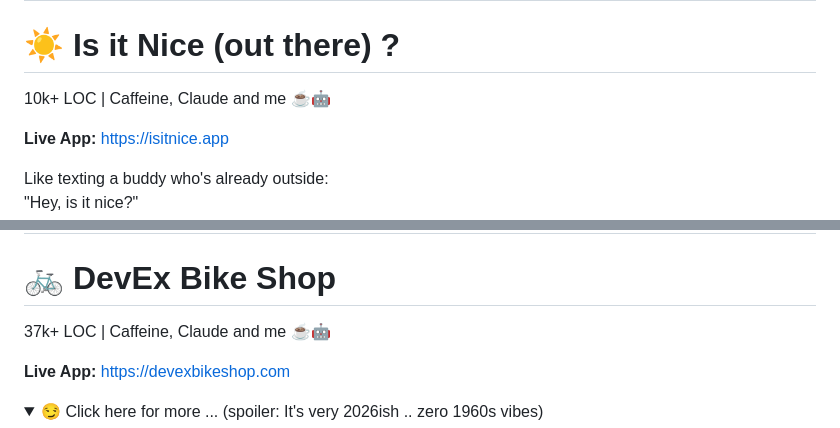
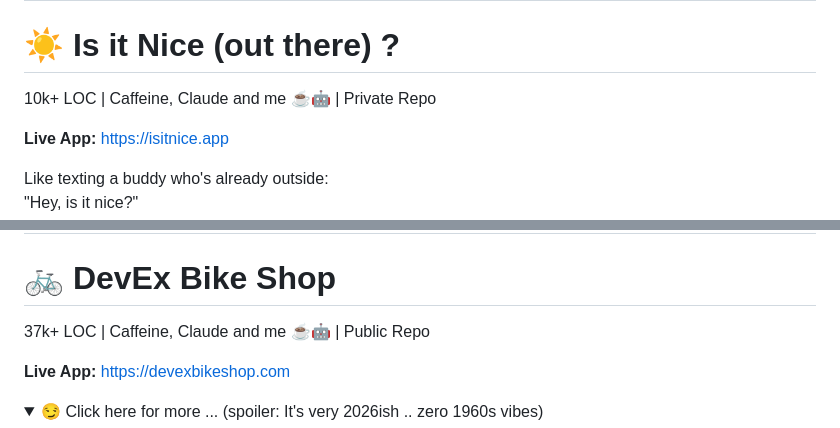
Before and after one commit to pdutta25/pdutta25, a Markdown page: README.md, 2 parts joined by grey strips. GitHub-like rendering; folded sections open.

Commit message:
Update repository visibility information in README

```diff
--- a/README.md
+++ b/README.md
@@ -9,7 +9,7 @@ GitHub gives me 80 chars. I needed more space. 👉 https://pdutta25.github.io
 
 # ☀️ Is it Nice (out there) ?
 
-10k+ LOC | Caffeine, Claude and me ☕🤖
+10k+ LOC | Caffeine, Claude and me ☕🤖 | Private Repo
 
 **Live App:** [https://isitnice.app](https://isitnice.app)
 
@@ -38,7 +38,7 @@ If it makes someone's day a little easier, that's the whole point.
 
 # 🚲 DevEx Bike Shop
 
-37k+ LOC |  Caffeine, Claude and me ☕🤖
+37k+ LOC |  Caffeine, Claude and me ☕🤖 | Public Repo
 
 **Live App:** [https://devexbikeshop.com](https://devexbikeshop.com)
 
```
